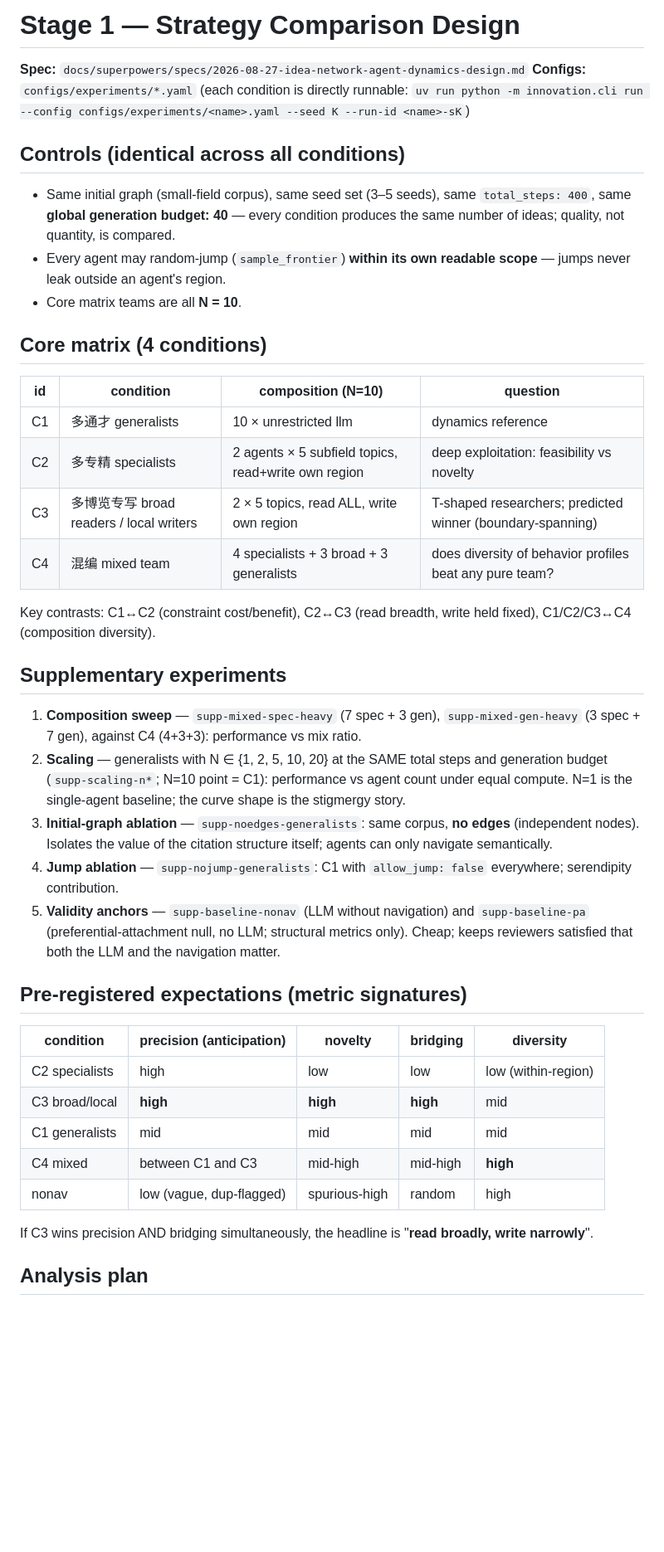
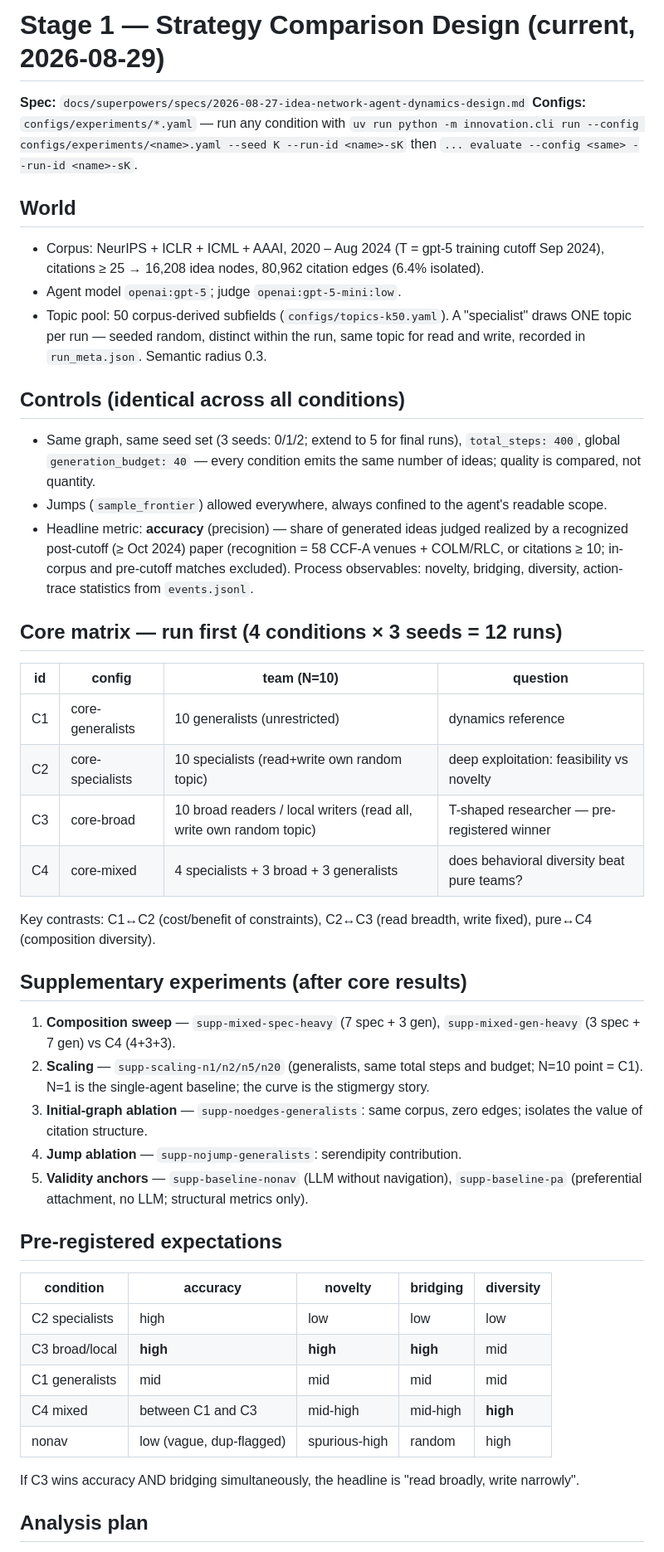
Before and after one commit to impanyu/structure-and-dynamics-of-innovation, a Markdown page: docs/experiments/stage1-strategy-design.md, the part around one of its changes. Shown at 83% size. Drawn GitHub-style; blank space fills up the shorter version.

Commit message:
docs: refresh strategy design to current state (4-venue corpus, 50 topics, accuracy-only)
Co-Authored-By: Claude Fable 5 <noreply@anthropic.com>

```diff
--- a/docs/experiments/stage1-strategy-design.md
+++ b/docs/experiments/stage1-strategy-design.md
@@ -1,61 +1,72 @@
-# Stage 1 — Strategy Comparison Design
+# Stage 1 — Strategy Comparison Design (current, 2026-08-29)
 
 **Spec:** `docs/superpowers/specs/2026-08-27-idea-network-agent-dynamics-design.md`
-**Configs:** `configs/experiments/*.yaml` (each condition is directly runnable:
-`uv run python -m innovation.cli run --config configs/experiments/<name>.yaml --seed K --run-id <name>-sK`)
+**Configs:** `configs/experiments/*.yaml` — run any condition with
+`uv run python -m innovation.cli run --config configs/experiments/<name>.yaml --seed K --run-id <name>-sK`
+then `... evaluate --config <same> --run-id <name>-sK`.
+
+## World
+
+- Corpus: NeurIPS + ICLR + ICML + AAAI, 2020 – Aug 2024 (T = gpt-5 training
+  cutoff Sep 2024), citations ≥ 25 → 16,208 idea nodes, 80,962 citation edges
+  (6.4% isolated).
+- Agent model `openai:gpt-5`; judge `openai:gpt-5-mini:low`.
+- Topic pool: 50 corpus-derived subfields (`configs/topics-k50.yaml`).
+  A "specialist" draws ONE topic per run — seeded random, distinct within the
+  run, same topic for read and write, recorded in `run_meta.json`. Semantic
+  radius 0.3.
 
 ## Controls (identical across all conditions)
 
-- Same initial graph (small-field corpus), same seed set (3–5 seeds), same
-  `total_steps: 400`, same **global generation budget: 40** — every condition
-  produces the same number of ideas; quality, not quantity, is compared.
-- Every agent may random-jump (`sample_frontier`) **within its own readable
-  scope** — jumps never leak outside an agent's region.
-- Core matrix teams are all **N = 10**.
+- Same graph, same seed set (3 seeds: 0/1/2; extend to 5 for final runs),
+  `total_steps: 400`, global `generation_budget: 40` — every condition emits
+  the same number of ideas; quality is compared, not quantity.
+- Jumps (`sample_frontier`) allowed everywhere, always confined to the
+  agent's readable scope.
+- Headline metric: **accuracy** (precision) — share of generated ideas
+  judged realized by a recognized post-cutoff (≥ Oct 2024) paper
+  (recognition = 58 CCF-A venues + COLM/RLC, or citations ≥ 10; in-corpus
+  and pre-cutoff matches excluded). Process observables: novelty, bridging,
+  diversity, action-trace statistics from `events.jsonl`.
 
-## Core matrix (4 conditions)
+## Core matrix — run first (4 conditions × 3 seeds = 12 runs)
 
-| id | condition | composition (N=10) | question |
+| id | config | team (N=10) | question |
 |---|---|---|---|
-| C1 | 多通才 generalists | 10 × unrestricted llm | dynamics reference |
-| C2 | 多专精 specialists | 2 agents × 5 subfield topics, read+write own region | deep exploitation: feasibility vs novelty |
-| C3 | 多博览专写 broad readers / local writers | 2 × 5 topics, read ALL, write own region | T-shaped researchers; predicted winner (boundary-spanning) |
-| C4 | 混编 mixed team | 4 specialists + 3 broad + 3 generalists | does diversity of behavior profiles beat any pure team? |
+| C1 | core-generalists | 10 generalists (unrestricted) | dynamics reference |
+| C2 | core-specialists | 10 specialists (read+write own random topic) | deep exploitation: feasibility vs novelty |
+| C3 | core-broad | 10 broad readers / local writers (read all, write own random topic) | T-shaped researcher — pre-registered winner |
+| C4 | core-mixed | 4 specialists + 3 broad + 3 generalists | does behavioral diversity beat pure teams? |
 
-Key contrasts: C1↔C2 (constraint cost/benefit), C2↔C3 (read breadth, write
-held fixed), C1/C2/C3↔C4 (composition diversity).
+Key contrasts: C1↔C2 (cost/benefit of constraints), C2↔C3 (read breadth,
+write fixed), pure↔C4 (composition diversity).
 
-## Supplementary experiments
+## Supplementary experiments (after core results)
 
 1. **Composition sweep** — `supp-mixed-spec-heavy` (7 spec + 3 gen),
-   `supp-mixed-gen-heavy` (3 spec + 7 gen), against C4 (4+3+3): performance vs
-   mix ratio.
-2. **Scaling** — generalists with N ∈ {1, 2, 5, 10, 20} at the SAME total
-   steps and generation budget (`supp-scaling-n*`; N=10 point = C1):
-   performance vs agent count under equal compute. N=1 is the single-agent
-   baseline; the curve shape is the stigmergy story.
+   `supp-mixed-gen-heavy` (3 spec + 7 gen) vs C4 (4+3+3).
+2. **Scaling** — `supp-scaling-n1/n2/n5/n20` (generalists, same total steps
+   and budget; N=10 point = C1). N=1 is the single-agent baseline; the curve
+   is the stigmergy story.
 3. **Initial-graph ablation** — `supp-noedges-generalists`: same corpus,
-   **no edges** (independent nodes). Isolates the value of the citation
-   structure itself; agents can only navigate semantically.
-4. **Jump ablation** — `supp-nojump-generalists`: C1 with `allow_jump: false`
-   everywhere; serendipity contribution.
-5. **Validity anchors** — `supp-baseline-nonav` (LLM without navigation) and
-   `supp-baseline-pa` (preferential-attachment null, no LLM; structural
-   metrics only). Cheap; keeps reviewers satisfied that both the LLM and the
-   navigation matter.
+   zero edges; isolates the value of citation structure.
+4. **Jump ablation** — `supp-nojump-generalists`: serendipity contribution.
+5. **Validity anchors** — `supp-baseline-nonav` (LLM without navigation),
+   `supp-baseline-pa` (preferential attachment, no LLM; structural metrics
+   only).
 
-## Pre-registered expectations (metric signatures)
+## Pre-registered expectations
 
-| condition | precision (anticipation) | novelty | bridging | diversity |
+| condition | accuracy | novelty | bridging | diversity |
 |---|---|---|---|---|
-| C2 specialists | high | low | low | low (within-region) |
+| C2 specialists | high | low | low | low |
 | C3 broad/local | **high** | **high** | **high** | mid |
 | C1 generalists | mid | mid | mid | mid |
 | C4 mixed | between C1 and C3 | mid-high | mid-high | **high** |
 | nonav | low (vague, dup-flagged) | spurious-high | random | high |
 
-If C3 wins precision AND bridging simultaneously, the headline is
-"**read broadly, write narrowly**".
+If C3 wins accuracy AND bridging simultaneously, the headline is "read
+broadly, write narrowly".
 
 ## Analysis plan
 
```
Also changed, not shown: other parts of docs/experiments/stage1-strategy-design.md (+12 -13 lines).
